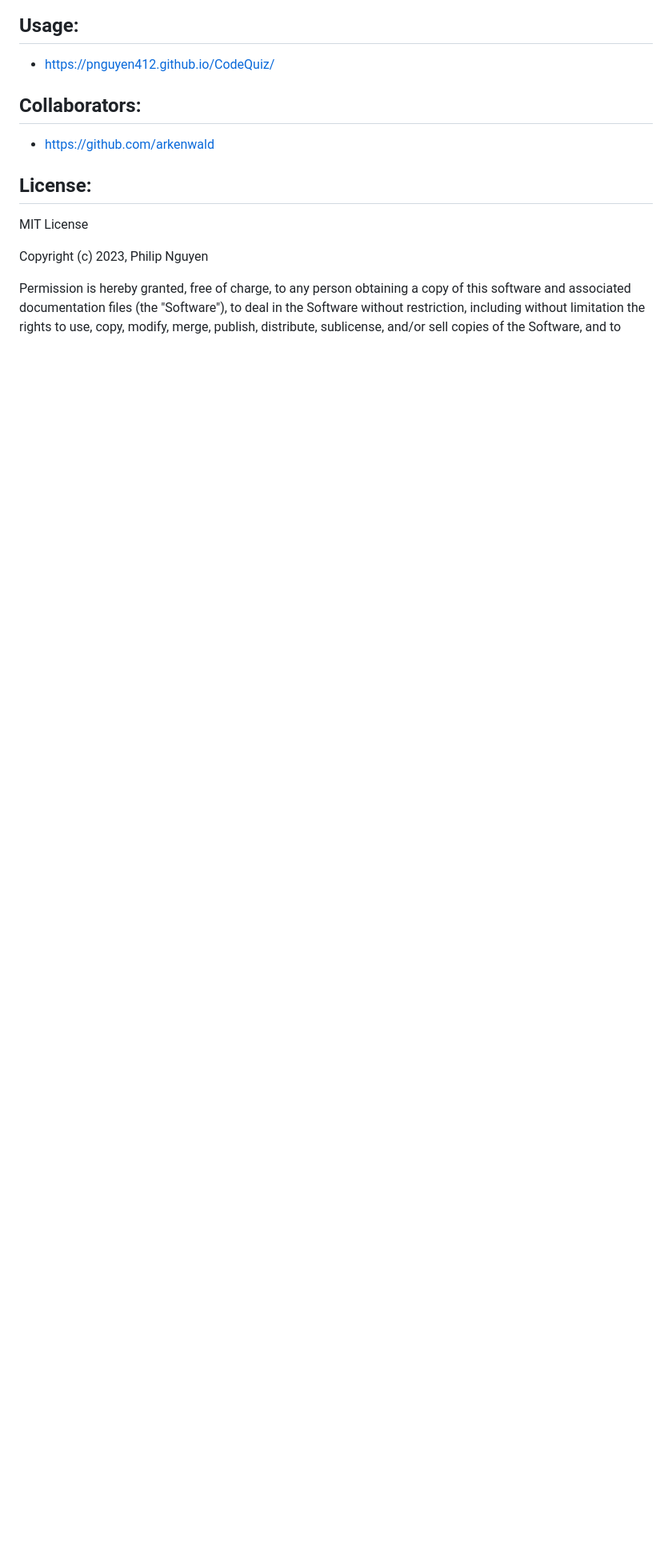
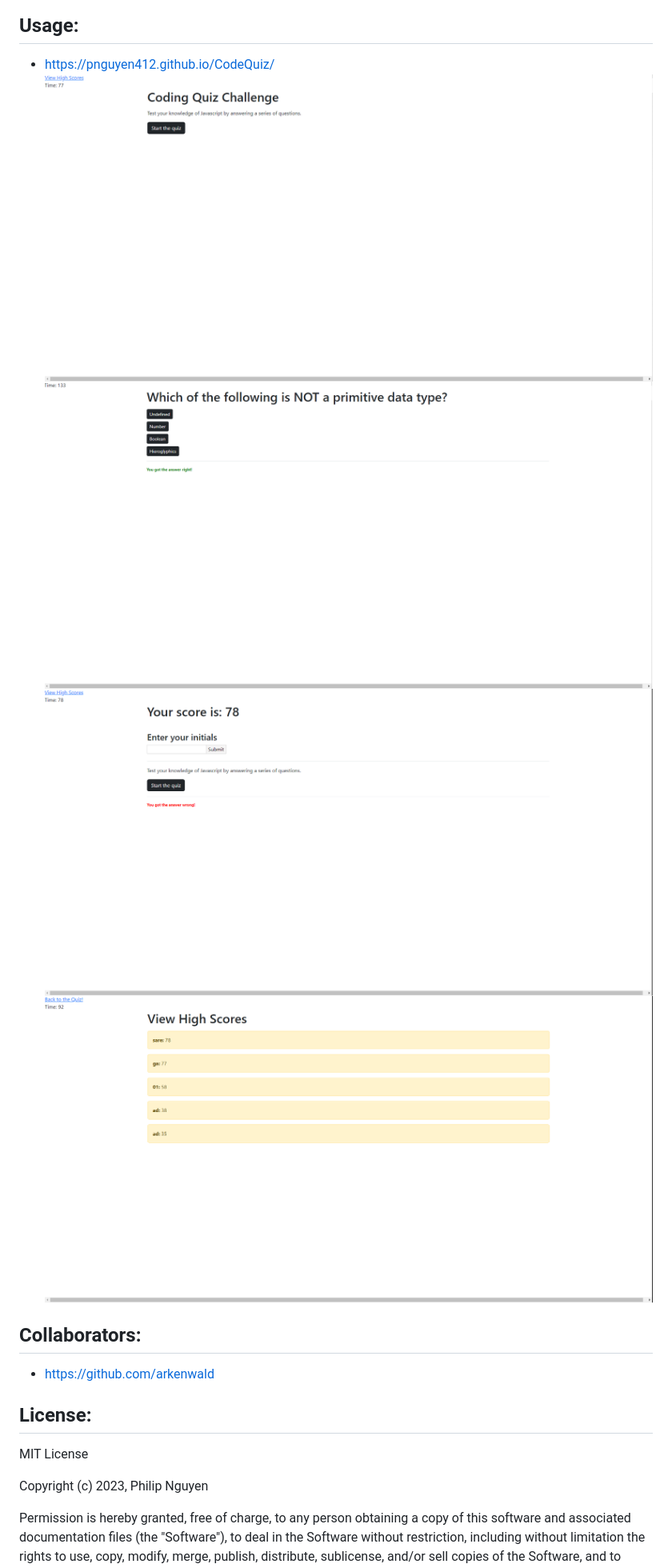
Before and after one commit to pnguyen412/CodeQuiz, a Markdown page: README.md, the part around the change. Shown: that part at 80% size. Rendered like a GitHub page; pictures changed too: assets/images/ScreenshotEnd.png (added), assets/images/ScreenshotHighScore.png (added), assets/images/ScreenshotMain.png (added); blank space fills up the shorter version.

Commit message:
updated README with screenshots

```diff
--- a/README.md
+++ b/README.md
@@ -13,6 +13,10 @@
 
 ## Usage:
 - https://pnguyen412.github.io/CodeQuiz/
+ ![screenshot1](assets/images/ScreenshotMain.png)
+ ![screenshot1](assets/images/ScreenshotQuestion.png)
+ ![screenshot1](assets/images/ScreenshotEnd.png)
+ ![screenshot1](assets/images/ScreenshotHighScore.png)
 
 
 ## Collaborators:
```
